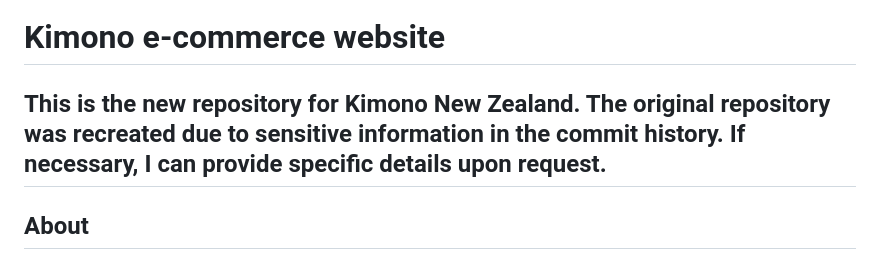
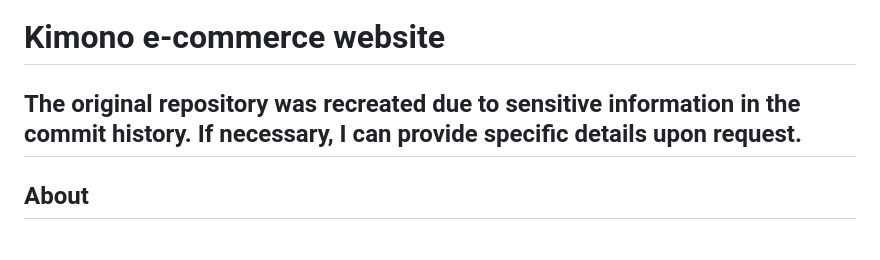
Before and after one commit to AyakoNaganeyama/kimono-ecommerce-newzealand, a Markdown page: README.md, the part around the change. Rendered like a GitHub page.

Commit message:
Update README.md
readme update

```diff
--- a/README.md
+++ b/README.md
@@ -1,6 +1,6 @@
 # Kimono e-commerce website
 
-##  This is the new repository for Kimono New Zealand. The original repository was recreated due to sensitive information in the commit history. If necessary, I can provide specific details upon request.
+##  The original repository was recreated due to sensitive information in the commit history. If necessary, I can provide specific details upon request.
 
 ## About
 
```
